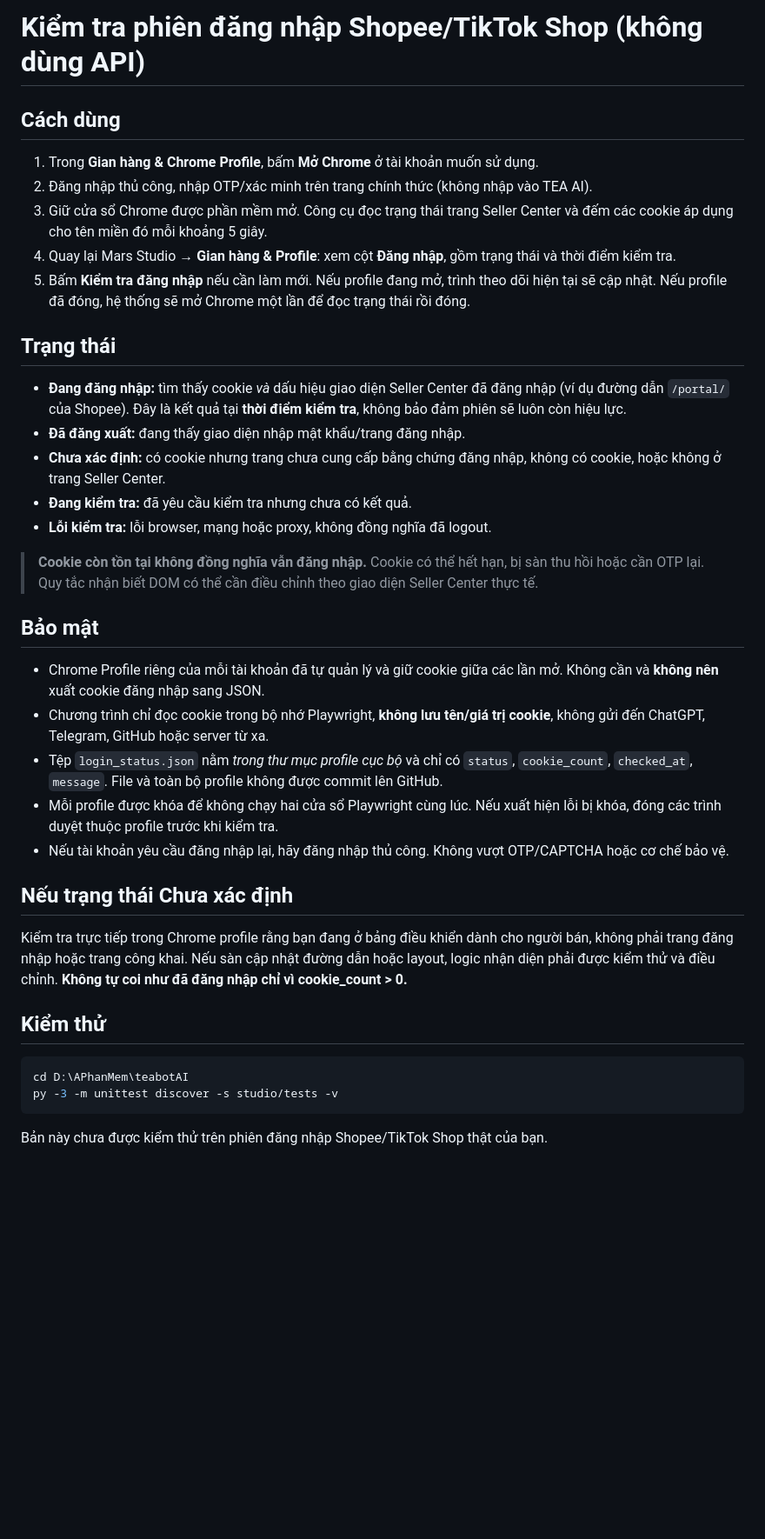
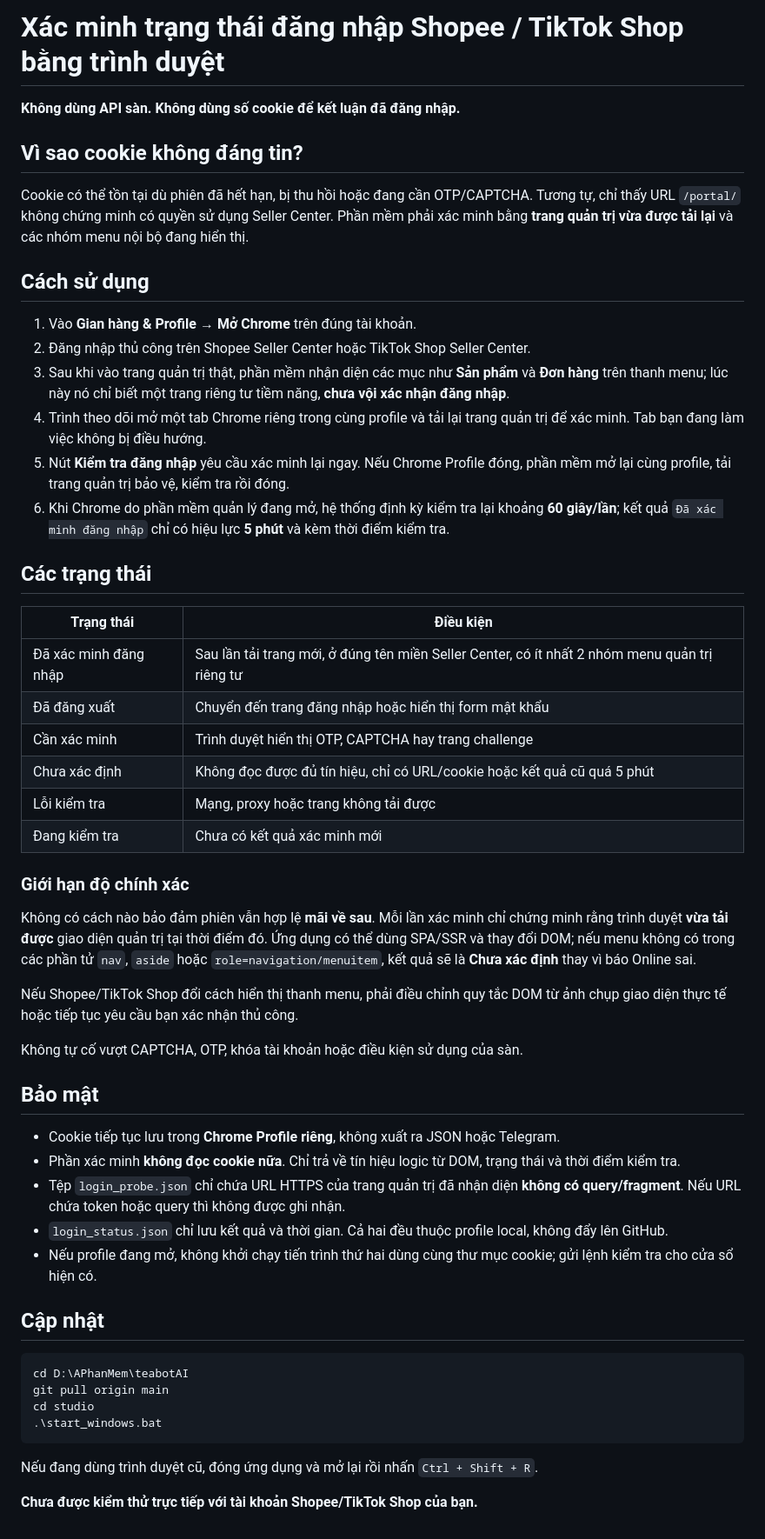
Before and after one commit to junsu123/teabotAI, a Markdown page: studio/SESSION_SHOP_LOGIN.md, the part around the change. Shown at 87% size. Drawn GitHub-style; blank space fills up the shorter version.

Commit message:
Document protected-page verification instead of cookie checks and its uncertainty limits

````diff
--- a/studio/SESSION_SHOP_LOGIN.md
+++ b/studio/SESSION_SHOP_LOGIN.md
@@ -1,40 +1,59 @@
-# Kiểm tra phiên đăng nhập Shopee/TikTok Shop (không dùng API)
+# Xác minh trạng thái đăng nhập Shopee / TikTok Shop bằng trình duyệt
 
-## Cách dùng
+**Không dùng API sàn. Không dùng số cookie để kết luận đã đăng nhập.**
 
-1. Trong **Gian hàng & Chrome Profile**, bấm **Mở Chrome** ở tài khoản muốn sử dụng.
-2. Đăng nhập thủ công, nhập OTP/xác minh trên trang chính thức (không nhập vào TEA AI).
-3. Giữ cửa sổ Chrome được phần mềm mở. Công cụ đọc trạng thái trang Seller Center và đếm các cookie áp dụng cho tên miền đó mỗi khoảng 5 giây.
-4. Quay lại Mars Studio → **Gian hàng & Profile**: xem cột **Đăng nhập**, gồm trạng thái và thời điểm kiểm tra.
-5. Bấm **Kiểm tra đăng nhập** nếu cần làm mới. Nếu profile đang mở, trình theo dõi hiện tại sẽ cập nhật. Nếu profile đã đóng, hệ thống sẽ mở Chrome một lần để đọc trạng thái rồi đóng.
+## Vì sao cookie không đáng tin?
 
-## Trạng thái
+Cookie có thể tồn tại dù phiên đã hết hạn, bị thu hồi hoặc đang cần OTP/CAPTCHA.
+Tương tự, chỉ thấy URL `/portal/` không chứng minh có quyền sử dụng Seller Center.
+Phần mềm phải xác minh bằng **trang quản trị vừa được tải lại** và các nhóm menu nội bộ đang hiển thị.
 
-- **Đang đăng nhập:** tìm thấy cookie *và* dấu hiệu giao diện Seller Center đã đăng nhập (ví dụ đường dẫn `/portal/` của Shopee). Đây là kết quả tại **thời điểm kiểm tra**, không bảo đảm phiên sẽ luôn còn hiệu lực.
-- **Đã đăng xuất:** đang thấy giao diện nhập mật khẩu/trang đăng nhập.
-- **Chưa xác định:** có cookie nhưng trang chưa cung cấp bằng chứng đăng nhập, không có cookie, hoặc không ở trang Seller Center.
-- **Đang kiểm tra:** đã yêu cầu kiểm tra nhưng chưa có kết quả.
-- **Lỗi kiểm tra:** lỗi browser, mạng hoặc proxy, không đồng nghĩa đã logout.
+## Cách sử dụng
 
-> **Cookie còn tồn tại không đồng nghĩa vẫn đăng nhập.** Cookie có thể hết hạn, bị sàn thu hồi hoặc cần OTP lại. Quy tắc nhận biết DOM có thể cần điều chỉnh theo giao diện Seller Center thực tế.
+1. Vào **Gian hàng & Profile → Mở Chrome** trên đúng tài khoản.
+2. Đăng nhập thủ công trên Shopee Seller Center hoặc TikTok Shop Seller Center.
+3. Sau khi vào trang quản trị thật, phần mềm nhận diện các mục như **Sản phẩm** và **Đơn hàng** trên thanh menu; lúc này nó chỉ biết một trang riêng tư tiềm năng, **chưa vội xác nhận đăng nhập**.
+4. Trình theo dõi mở một tab Chrome riêng trong cùng profile và tải lại trang quản trị để xác minh. Tab bạn đang làm việc không bị điều hướng.
+5. Nút **Kiểm tra đăng nhập** yêu cầu xác minh lại ngay. Nếu Chrome Profile đóng, phần mềm mở lại cùng profile, tải trang quản trị bảo vệ, kiểm tra rồi đóng.
+6. Khi Chrome do phần mềm quản lý đang mở, hệ thống định kỳ kiểm tra lại khoảng **60 giây/lần**; kết quả `Đã xác minh đăng nhập` chỉ có hiệu lực **5 phút** và kèm thời điểm kiểm tra.
+
+## Các trạng thái
+
+| Trạng thái | Điều kiện |
+|---|---|
+| Đã xác minh đăng nhập | Sau lần tải trang mới, ở đúng tên miền Seller Center, có ít nhất 2 nhóm menu quản trị riêng tư |
+| Đã đăng xuất | Chuyển đến trang đăng nhập hoặc hiển thị form mật khẩu |
+| Cần xác minh | Trình duyệt hiển thị OTP, CAPTCHA hay trang challenge |
+| Chưa xác định | Không đọc được đủ tín hiệu, chỉ có URL/cookie hoặc kết quả cũ quá 5 phút |
+| Lỗi kiểm tra | Mạng, proxy hoặc trang không tải được |
+| Đang kiểm tra | Chưa có kết quả xác minh mới |
+
+### Giới hạn độ chính xác
+
+Không có cách nào bảo đảm phiên vẫn hợp lệ **mãi về sau**. Mỗi lần xác minh chỉ chứng minh rằng trình duyệt **vừa tải được** giao diện quản trị tại thời điểm đó.
+Ứng dụng có thể dùng SPA/SSR và thay đổi DOM; nếu menu không có trong các phần tử `nav`, `aside` hoặc `role=navigation/menuitem`, kết quả sẽ là **Chưa xác định** thay vì báo Online sai.
+
+Nếu Shopee/TikTok Shop đổi cách hiển thị thanh menu, phải điều chỉnh quy tắc DOM từ ảnh chụp giao diện thực tế hoặc tiếp tục yêu cầu bạn xác nhận thủ công.
+
+Không tự cố vượt CAPTCHA, OTP, khóa tài khoản hoặc điều kiện sử dụng của sàn.
 
 ## Bảo mật
 
-- Chrome Profile riêng của mỗi tài khoản đã tự quản lý và giữ cookie giữa các lần mở. Không cần và **không nên** xuất cookie đăng nhập sang JSON.
-- Chương trình chỉ đọc cookie trong bộ nhớ Playwright, **không lưu tên/giá trị cookie**, không gửi đến ChatGPT, Telegram, GitHub hoặc server từ xa.
-- Tệp `login_status.json` nằm *trong thư mục profile cục bộ* và chỉ có `status`, `cookie_count`, `checked_at`, `message`. File và toàn bộ profile không được commit lên GitHub.
-- Mỗi profile được khóa để không chạy hai cửa sổ Playwright cùng lúc. Nếu xuất hiện lỗi bị khóa, đóng các trình duyệt thuộc profile trước khi kiểm tra.
-- Nếu tài khoản yêu cầu đăng nhập lại, hãy đăng nhập thủ công. Không vượt OTP/CAPTCHA hoặc cơ chế bảo vệ.
+- Cookie tiếp tục lưu trong **Chrome Profile riêng**, không xuất ra JSON hoặc Telegram.
+- Phần xác minh **không đọc cookie nữa**. Chỉ trả về tín hiệu logic từ DOM, trạng thái và thời điểm kiểm tra.
+- Tệp `login_probe.json` chỉ chứa URL HTTPS của trang quản trị đã nhận diện **không có query/fragment**. Nếu URL chứa token hoặc query thì không được ghi nhận.
+- `login_status.json` chỉ lưu kết quả và thời gian. Cả hai đều thuộc profile local, không đẩy lên GitHub.
+- Nếu profile đang mở, không khởi chạy tiến trình thứ hai dùng cùng thư mục cookie; gửi lệnh kiểm tra cho cửa sổ hiện có.
 
-## Nếu trạng thái Chưa xác định
-
-Kiểm tra trực tiếp trong Chrome profile rằng bạn đang ở bảng điều khiển dành cho người bán, không phải trang đăng nhập hoặc trang công khai. Nếu sàn cập nhật đường dẫn hoặc layout, logic nhận diện phải được kiểm thử và điều chỉnh. **Không tự coi như đã đăng nhập chỉ vì cookie_count > 0.**
-
-## Kiểm thử
+## Cập nhật
 
 ```powershell
 cd D:\APhanMem\teabotAI
-py -3 -m unittest discover -s studio/tests -v
+git pull origin main
+cd studio
+.\start_windows.bat
 ```
 
-Bản này chưa được kiểm thử trên phiên đăng nhập Shopee/TikTok Shop thật của bạn.
+Nếu đang dùng trình duyệt cũ, đóng ứng dụng và mở lại rồi nhấn `Ctrl + Shift + R`.
+
+**Chưa được kiểm thử trực tiếp với tài khoản Shopee/TikTok Shop của bạn.**
````
